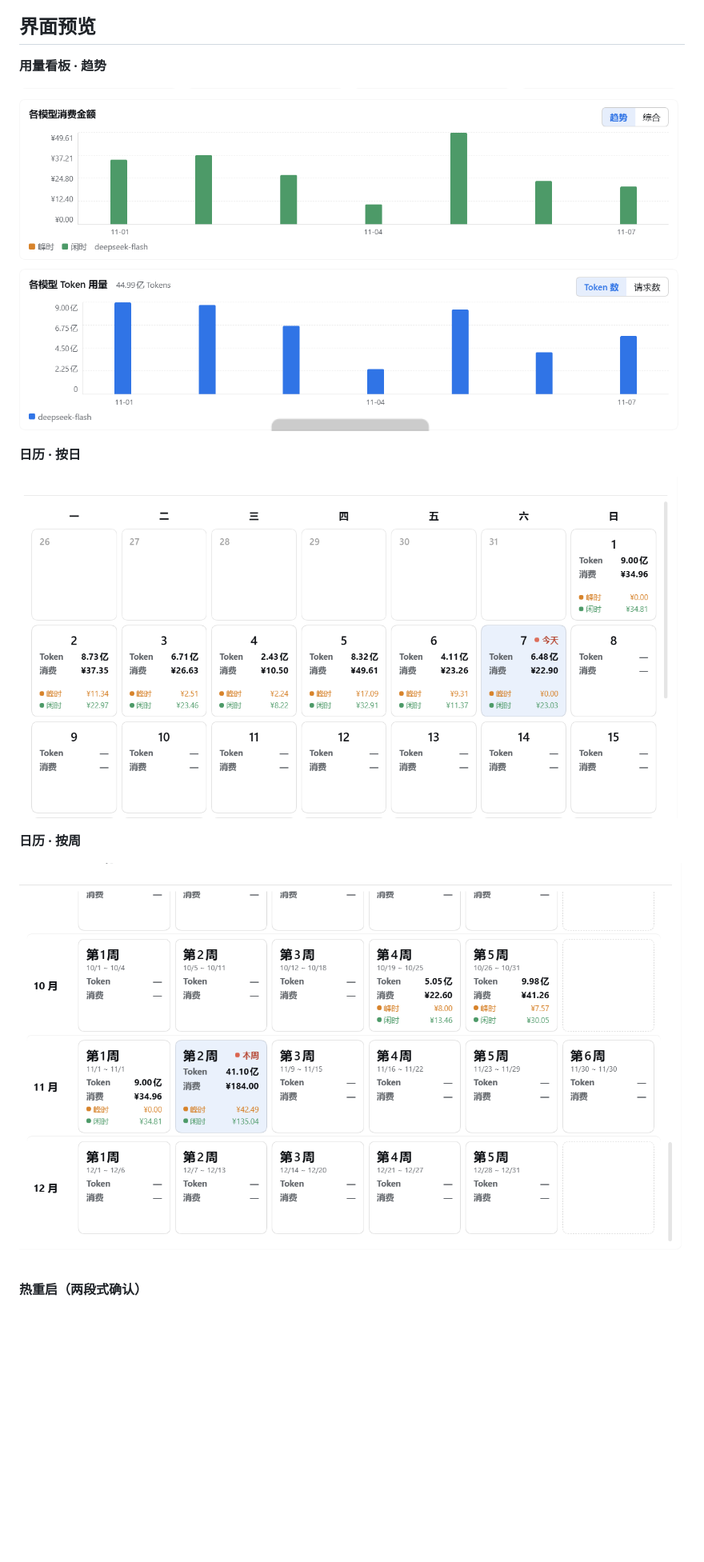
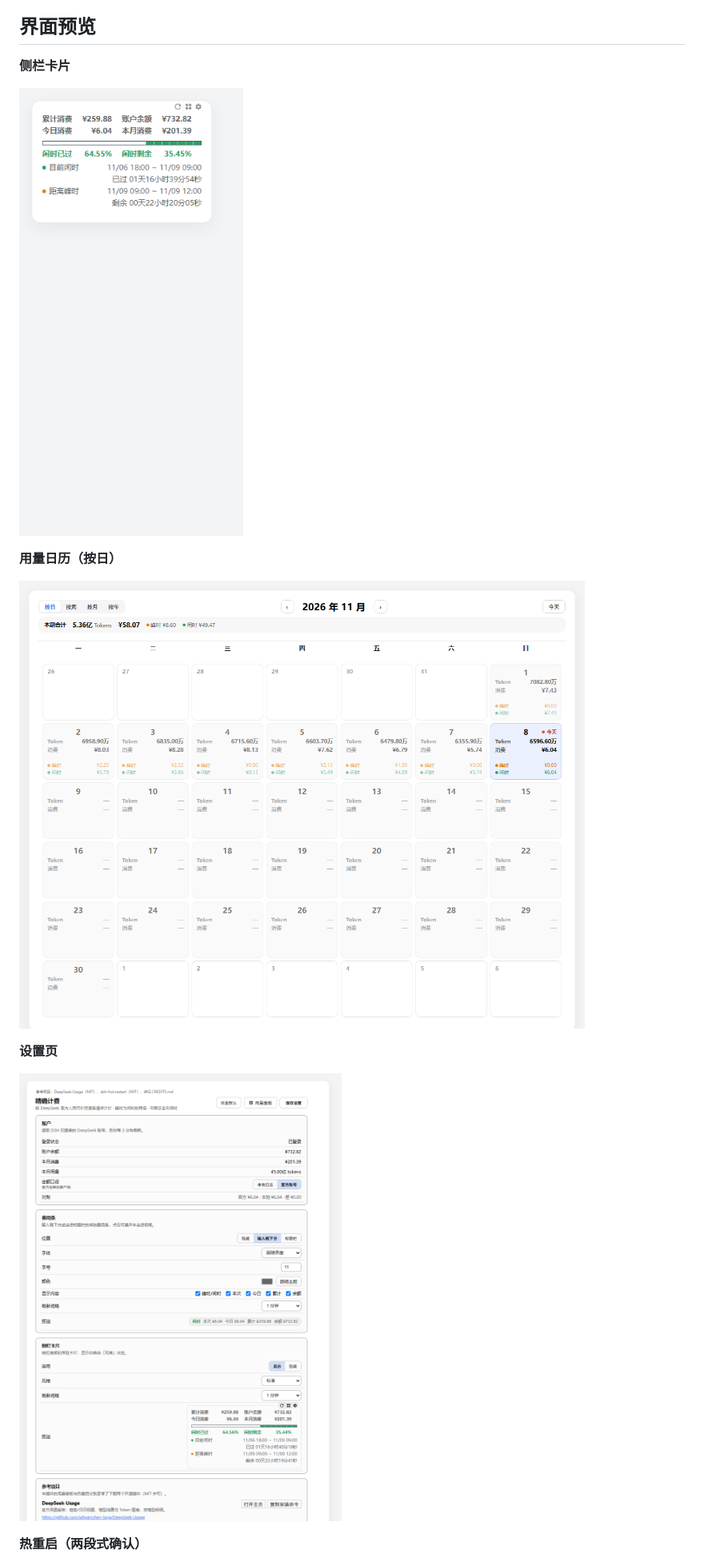
Before and after one commit to SheldonJinn/dsh-precise-billing, a Markdown page: README.md, the part around one of its changes. Shown at 80% size. Rendered like a GitHub page; pictures changed too: docs/calendar-day.png (deleted), docs/calendar-week.png (deleted), docs/calendar.png (added); blank space fills up the shorter version.

```diff
--- a/README.md
+++ b/README.md
@@ -9,17 +9,17 @@
 
 ## 界面预览
 
-**用量看板 · 趋势**
+**侧栏卡片**
 
-![用量看板 · 趋势](docs/trends.png)
+![侧栏卡片](docs/overview.png)
 
-**日历 · 按日**
+**用量日历（按日）**
 
-![日历 · 按日](docs/calendar-day.png)
+![用量日历](docs/calendar.png)
 
-**日历 · 按周**
+**设置页**
 
-![日历 · 按周](docs/calendar-week.png)
+![设置页](docs/settings.png)
 
 **热重启（两段式确认）**
 
```
Also changed, not shown: other parts of README.md (+1 -1 lines), 1 other file.
